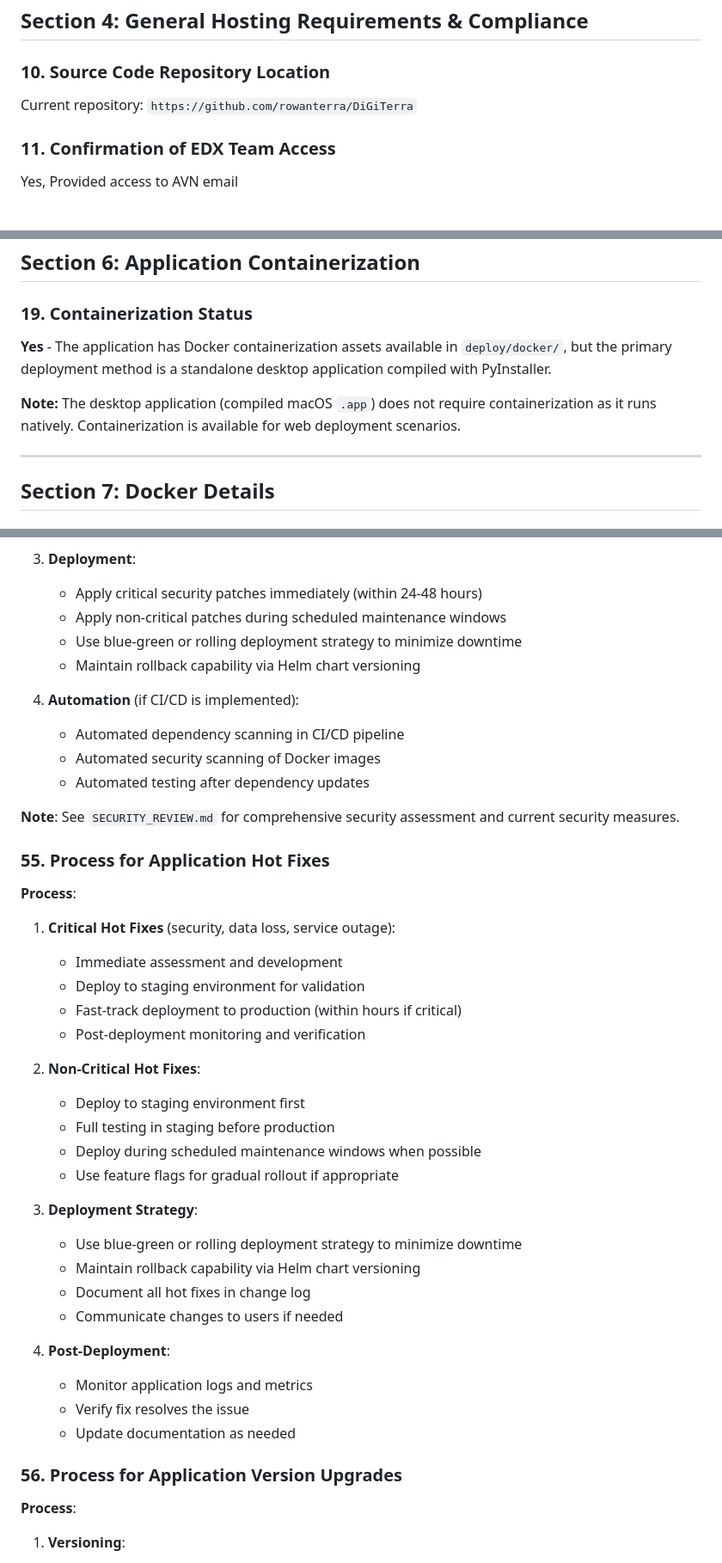
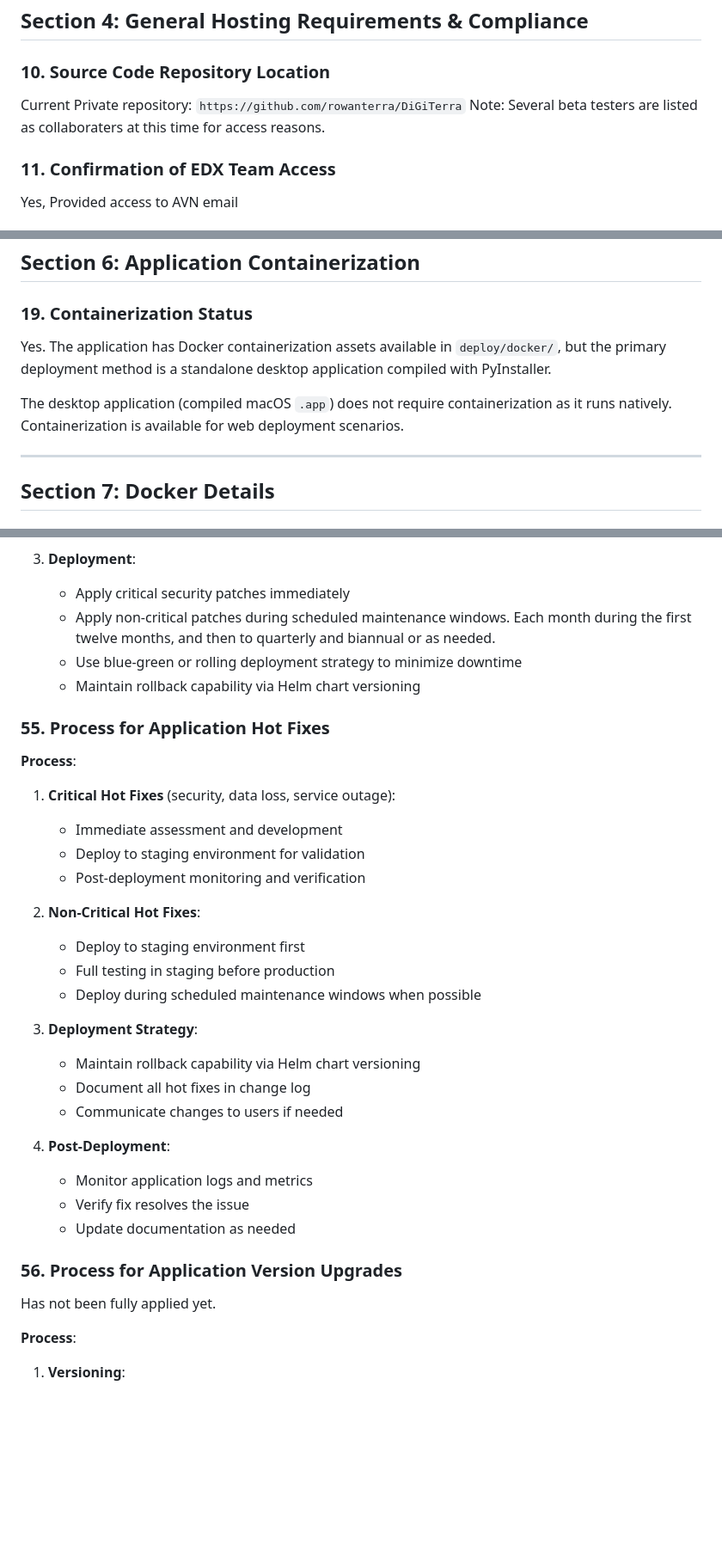
Before and after one commit to rowanterra/DiGiTerra, a Markdown page: docs/EDX_Incubator_Phase2_Application_Answers.md, 3 parts joined by grey strips. Shown at 86% size. GitHub-like rendering; blank space fills up the shorter version.

```diff
--- a/docs/EDX_Incubator_Phase2_Application_Answers.md
+++ b/docs/EDX_Incubator_Phase2_Application_Answers.md
@@ -67,7 +69,8 @@ If deploying only as a desktop application, I believe this just falls under hte
 
 ### 10. Source Code Repository Location
 
-Current repository: `https://github.com/rowanterra/DiGiTerra`
+Current Private repository: `https://github.com/rowanterra/DiGiTerra`
+Note: Several beta testers are listed as collaboraters at this time for access reasons.
 
 ### 11. Confirmation of EDX Team Access
 Yes, Provided access to AVN email
@@ -107,9 +110,9 @@ Currently, the application is built manually using PyInstaller.
 ## Section 6: Application Containerization
 
 ### 19. Containerization Status
-**Yes** - The application has Docker containerization assets available in `deploy/docker/`, but the primary deployment method is a standalone desktop application compiled with PyInstaller.
+Yes. The application has Docker containerization assets available in `deploy/docker/`, but the primary deployment method is a standalone desktop application compiled with PyInstaller.
 
-**Note:** The desktop application (compiled macOS `.app`) does not require containerization as it runs natively. Containerization is available for web deployment scenarios.
+The desktop application (compiled macOS `.app`) does not require containerization as it runs natively. Containerization is available for web deployment scenarios.
 
 ---
 
@@ -382,17 +369,11 @@ python app.py  # For browser-based interface
    - Review changelogs for breaking changes
 
 3. **Deployment**:
-   - Apply critical security patches immediately (within 24-48 hours)
-   - Apply non-critical patches during scheduled maintenance windows
+   - Apply critical security patches immediately
+   - Apply non-critical patches during scheduled maintenance windows. Each month during the first twelve months, and then to quarterly and biannual or as needed.
    - Use blue-green or rolling deployment strategy to minimize downtime
    - Maintain rollback capability via Helm chart versioning
 
-4. **Automation** (if CI/CD is implemented):
-   - Automated dependency scanning in CI/CD pipeline
-   - Automated security scanning of Docker images
-   - Automated testing after dependency updates
-
-**Note**: See `SECURITY_REVIEW.md` for comprehensive security assessment and current security measures.
 
 ### 55. Process for Application Hot Fixes
 
@@ -400,17 +381,14 @@ python app.py  # For browser-based interface
 1. **Critical Hot Fixes** (security, data loss, service outage):
    - Immediate assessment and development
    - Deploy to staging environment for validation
-   - Fast-track deployment to production (within hours if critical)
    - Post-deployment monitoring and verification
 
 2. **Non-Critical Hot Fixes**:
    - Deploy to staging environment first
    - Full testing in staging before production
    - Deploy during scheduled maintenance windows when possible
-   - Use feature flags for gradual rollout if appropriate
 
 3. **Deployment Strategy**:
-   - Use blue-green or rolling deployment strategy to minimize downtime
    - Maintain rollback capability via Helm chart versioning
    - Document all hot fixes in change log
    - Communicate changes to users if needed
@@ -421,6 +399,8 @@ python app.py  # For browser-based interface
    - Update documentation as needed
 
 ### 56. Process for Application Version Upgrades
+
+Has not been fully applied yet.
 
 **Process**:
 1. **Versioning**:
```
Also changed, not shown: other parts of docs/EDX_Incubator_Phase2_Application_Answers.md (+21 -35 lines).
